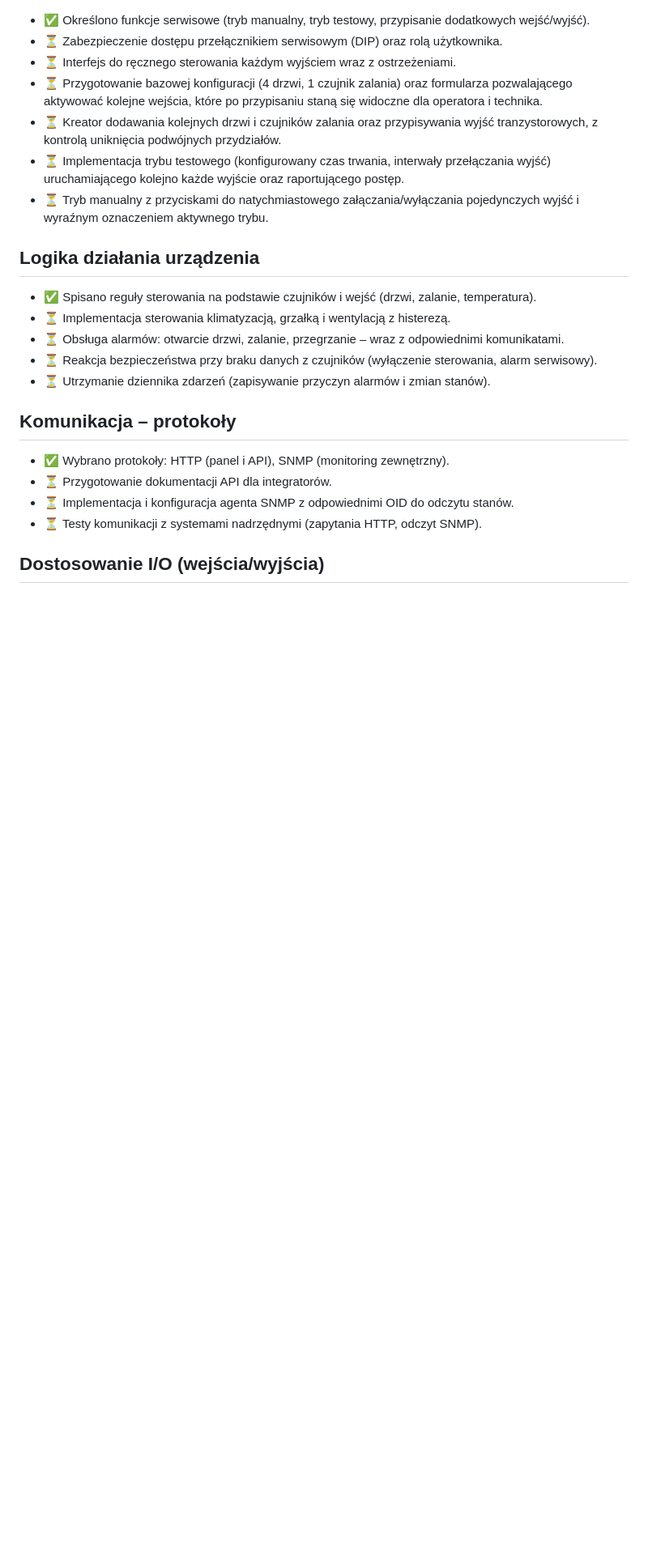
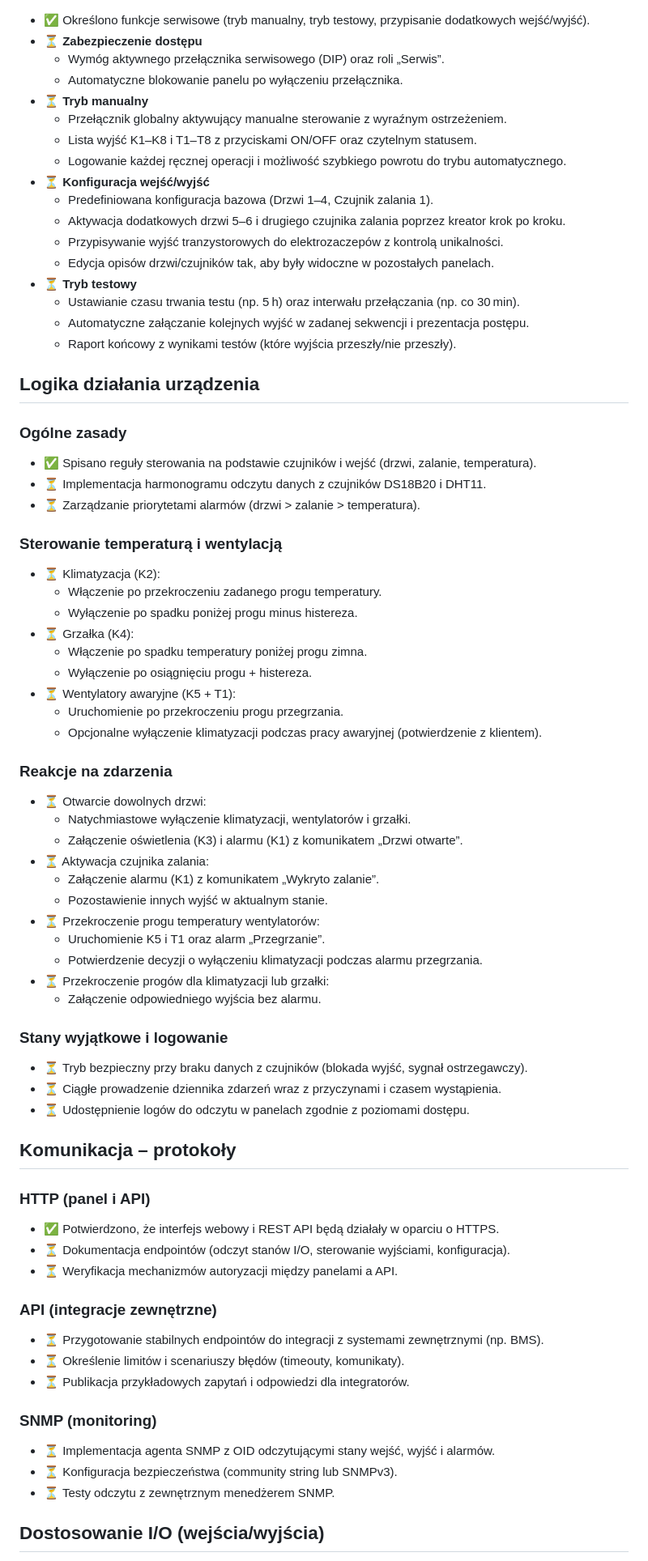
Before and after one commit to Wojciech512/TCM2Dekatron, a Markdown page: README.md, the part around the change printed below. Shown: that part at 81% size. Drawn GitHub-style; blank space fills up the shorter version.

```diff
--- a/README.md
+++ b/README.md
@@ -50,22 +80,70 @@ Dokument opisuje w prosty sposób, co już zostało przygotowane oraz jakie krok
 - ✅ Określono funkcje serwisowe (tryb manualny, tryb testowy, przypisanie dodatkowych wejść/wyjść).
-- ⏳ Zabezpieczenie dostępu przełącznikiem serwisowym (DIP) oraz rolą użytkownika.
-- ⏳ Interfejs do ręcznego sterowania każdym wyjściem wraz z ostrzeżeniami.
-- ⏳ Przygotowanie bazowej konfiguracji (4 drzwi, 1 czujnik zalania) oraz formularza pozwalającego aktywować kolejne wejścia, które po przypisaniu staną się widoczne dla operatora i technika.
-- ⏳ Kreator dodawania kolejnych drzwi i czujników zalania oraz przypisywania wyjść tranzystorowych, z kontrolą uniknięcia podwójnych przydziałów.
-- ⏳ Implementacja trybu testowego (konfigurowany czas trwania, interwały przełączania wyjść) uruchamiającego kolejno każde wyjście oraz raportującego postęp.
-- ⏳ Tryb manualny z przyciskami do natychmiastowego załączania/wyłączania pojedynczych wyjść i wyraźnym oznaczeniem aktywnego trybu.
+- ⏳ **Zabezpieczenie dostępu**
+  - Wymóg aktywnego przełącznika serwisowego (DIP) oraz roli „Serwis”.
+  - Automatyczne blokowanie panelu po wyłączeniu przełącznika.
+- ⏳ **Tryb manualny**
+  - Przełącznik globalny aktywujący manualne sterowanie z wyraźnym ostrzeżeniem.
+  - Lista wyjść K1–K8 i T1–T8 z przyciskami ON/OFF oraz czytelnym statusem.
+  - Logowanie każdej ręcznej operacji i możliwość szybkiego powrotu do trybu automatycznego.
+- ⏳ **Konfiguracja wejść/wyjść**
+  - Predefiniowana konfiguracja bazowa (Drzwi 1–4, Czujnik zalania 1).
+  - Aktywacja dodatkowych drzwi 5–6 i drugiego czujnika zalania poprzez kreator krok po kroku.
+  - Przypisywanie wyjść tranzystorowych do elektrozaczepów z kontrolą unikalności.
+  - Edycja opisów drzwi/czujników tak, aby były widoczne w pozostałych panelach.
+- ⏳ **Tryb testowy**
+  - Ustawianie czasu trwania testu (np. 5 h) oraz interwału przełączania (np. co 30 min).
+  - Automatyczne załączanie kolejnych wyjść w zadanej sekwencji i prezentacja postępu.
+  - Raport końcowy z wynikami testów (które wyjścia przeszły/nie przeszły).
 
 ## Logika działania urządzenia
+### Ogólne zasady
 - ✅ Spisano reguły sterowania na podstawie czujników i wejść (drzwi, zalanie, temperatura).
-- ⏳ Implementacja sterowania klimatyzacją, grzałką i wentylacją z histerezą.
-- ⏳ Obsługa alarmów: otwarcie drzwi, zalanie, przegrzanie – wraz z odpowiednimi komunikatami.
-- ⏳ Reakcja bezpieczeństwa przy braku danych z czujników (wyłączenie sterowania, alarm serwisowy).
-- ⏳ Utrzymanie dziennika zdarzeń (zapisywanie przyczyn alarmów i zmian stanów).
+- ⏳ Implementacja harmonogramu odczytu danych z czujników DS18B20 i DHT11.
+- ⏳ Zarządzanie priorytetami alarmów (drzwi > zalanie > temperatura).
+
+### Sterowanie temperaturą i wentylacją
+- ⏳ Klimatyzacja (K2):
+  - Włączenie po przekroczeniu zadanego progu temperatury.
+  - Wyłączenie po spadku poniżej progu minus histereza.
+- ⏳ Grzałka (K4):
+  - Włączenie po spadku temperatury poniżej progu zimna.
+  - Wyłączenie po osiągnięciu progu + histereza.
+- ⏳ Wentylatory awaryjne (K5 + T1):
+  - Uruchomienie po przekroczeniu progu przegrzania.
+  - Opcjonalne wyłączenie klimatyzacji podczas pracy awaryjnej (potwierdzenie z klientem).
+
+### Reakcje na zdarzenia
+- ⏳ Otwarcie dowolnych drzwi:
+  - Natychmiastowe wyłączenie klimatyzacji, wentylatorów i grzałki.
+  - Załączenie oświetlenia (K3) i alarmu (K1) z komunikatem „Drzwi otwarte”.
+- ⏳ Aktywacja czujnika zalania:
+  - Załączenie alarmu (K1) z komunikatem „Wykryto zalanie”.
+  - Pozostawienie innych wyjść w aktualnym stanie.
+- ⏳ Przekroczenie progu temperatury wentylatorów:
+  - Uruchomienie K5 i T1 oraz alarm „Przegrzanie”.
+  - Potwierdzenie decyzji o wyłączeniu klimatyzacji podczas alarmu przegrzania.
+- ⏳ Przekroczenie progów dla klimatyzacji lub grzałki:
+  - Załączenie odpowiedniego wyjścia bez alarmu.
+
+### Stany wyjątkowe i logowanie
+- ⏳ Tryb bezpieczny przy braku danych z czujników (blokada wyjść, sygnał ostrzegawczy).
+- ⏳ Ciągłe prowadzenie dziennika zdarzeń wraz z przyczynami i czasem wystąpienia.
+- ⏳ Udostępnienie logów do odczytu w panelach zgodnie z poziomami dostępu.
 
 ## Komunikacja – protokoły
-- ✅ Wybrano protokoły: HTTP (panel i API), SNMP (monitoring zewnętrzny).
-- ⏳ Przygotowanie dokumentacji API dla integratorów.
-- ⏳ Implementacja i konfiguracja agenta SNMP z odpowiednimi OID do odczytu stanów.
-- ⏳ Testy komunikacji z systemami nadrzędnymi (zapytania HTTP, odczyt SNMP).
+### HTTP (panel i API)
+- ✅ Potwierdzono, że interfejs webowy i REST API będą działały w oparciu o HTTPS.
+- ⏳ Dokumentacja endpointów (odczyt stanów I/O, sterowanie wyjściami, konfiguracja).
+- ⏳ Weryfikacja mechanizmów autoryzacji między panelami a API.
+
+### API (integracje zewnętrzne)
+- ⏳ Przygotowanie stabilnych endpointów do integracji z systemami zewnętrznymi (np. BMS).
+- ⏳ Określenie limitów i scenariuszy błędów (timeouty, komunikaty).
+- ⏳ Publikacja przykładowych zapytań i odpowiedzi dla integratorów.
+
+### SNMP (monitoring)
+- ⏳ Implementacja agenta SNMP z OID odczytującymi stany wejść, wyjść i alarmów.
+- ⏳ Konfiguracja bezpieczeństwa (community string lub SNMPv3).
+- ⏳ Testy odczytu z zewnętrznym menedżerem SNMP.
 
 ## Dostosowanie I/O (wejścia/wyjścia)
```
Also changed, not shown: other parts of README.md (+68 -20 lines).
